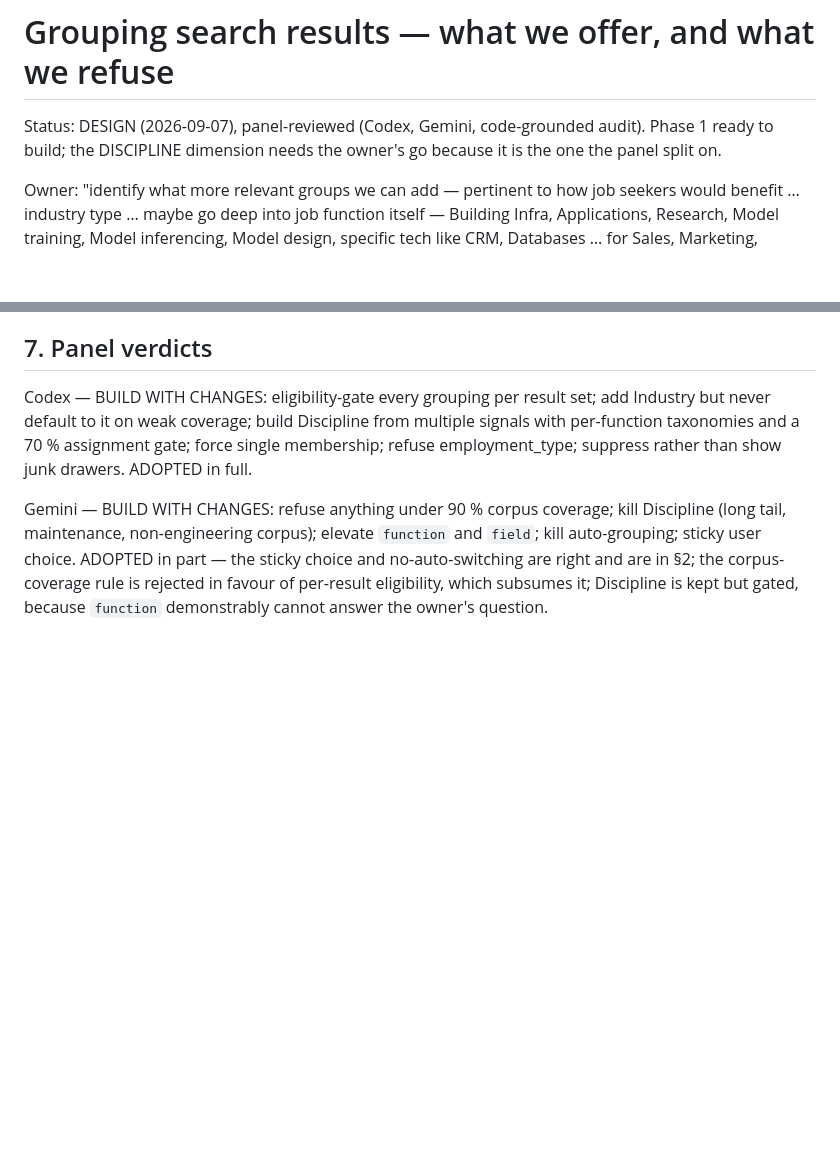
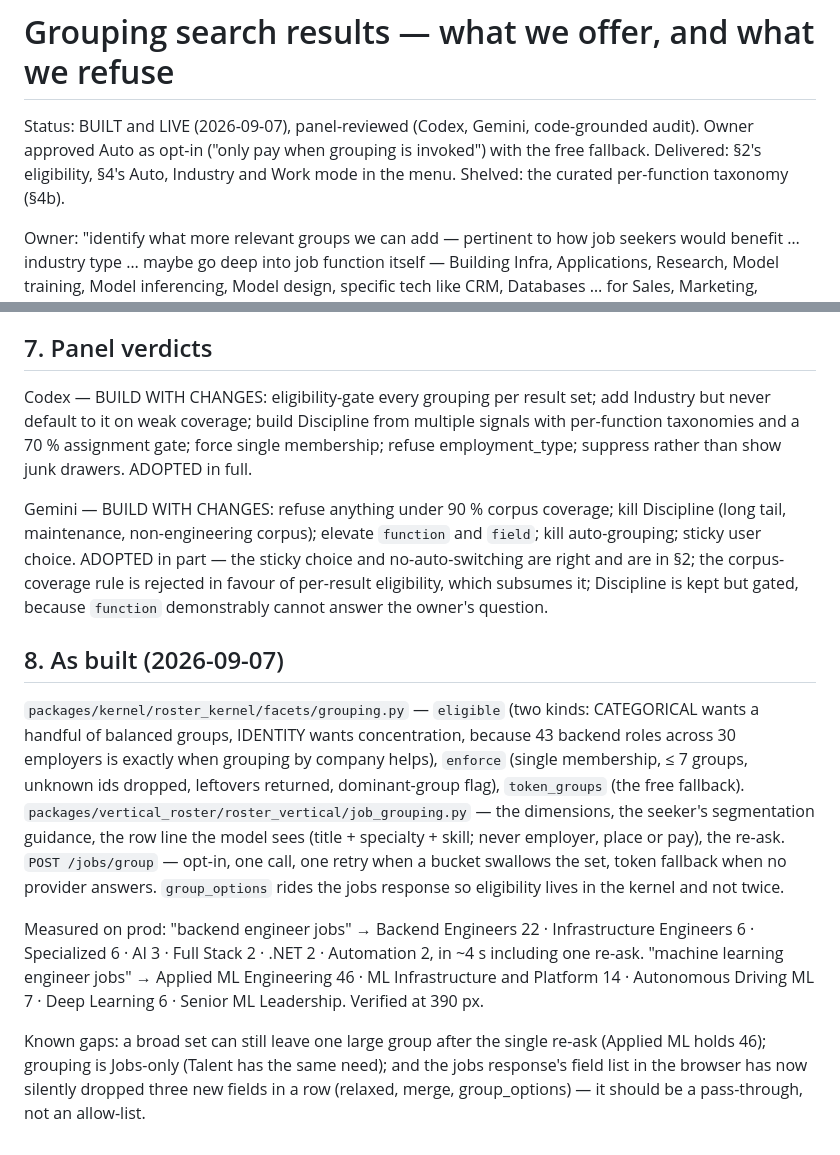
Before and after one commit to 4sgupta828/roster, a Markdown page: docs/specs/result-grouping.md, 2 parts joined by grey strips. Rendered like a GitHub page; blank space fills up the shorter version.

Commit message:
docs(jobs): grouping as built, with the measured segmentations and the known gaps
Co-Authored-By: Claude Opus 5 (1M context) <noreply@anthropic.com>
Claude-Session: https://claude.ai/code/session_016XG7ndfsS9sjmSAnCty3zm

```diff
--- a/docs/specs/result-grouping.md
+++ b/docs/specs/result-grouping.md
@@ -1,7 +1,8 @@
 # Grouping search results — what we offer, and what we refuse
 
-Status: DESIGN (2026-09-07), panel-reviewed (Codex, Gemini, code-grounded audit). Phase 1 ready to build; the DISCIPLINE
-dimension needs the owner's go because it is the one the panel split on.
+Status: BUILT and LIVE (2026-09-07), panel-reviewed (Codex, Gemini, code-grounded audit). Owner approved Auto as opt-in
+("only pay when grouping is invoked") with the free fallback. Delivered: §2's eligibility, §4's Auto, Industry and Work
+mode in the menu. Shelved: the curated per-function taxonomy (§4b).
 
 Owner: "identify what more relevant groups we can add — pertinent to how job seekers would benefit … industry type …
 maybe go deep into job function itself — Building Infra, Applications, Research, Model training, Model inferencing,
@@ -179,3 +180,22 @@ non-engineering corpus); elevate `function` and `field`; kill auto-grouping; sti
 sticky choice and no-auto-switching are right and are in §2; the corpus-coverage rule is rejected in favour of per-result
 eligibility, which subsumes it; Discipline is kept but gated, because `function` demonstrably cannot answer the owner's
 question.
+
+## 8. As built (2026-09-07)
+
+`packages/kernel/roster_kernel/facets/grouping.py` — `eligible` (two kinds: CATEGORICAL wants a handful of balanced
+groups, IDENTITY wants concentration, because 43 backend roles across 30 employers is exactly when grouping by company
+helps), `enforce` (single membership, ≤ 7 groups, unknown ids dropped, leftovers returned, dominant-group flag),
+`token_groups` (the free fallback). `packages/vertical_roster/roster_vertical/job_grouping.py` — the dimensions, the
+seeker's segmentation guidance, the row line the model sees (title + specialty + skill; never employer, place or pay),
+the re-ask. `POST /jobs/group` — opt-in, one call, one retry when a bucket swallows the set, token fallback when no
+provider answers. `group_options` rides the jobs response so eligibility lives in the kernel and not twice.
+
+Measured on prod: "backend engineer jobs" → Backend Engineers 22 · Infrastructure Engineers 6 · Specialized 6 · AI 3 ·
+Full Stack 2 · .NET 2 · Automation 2, in ~4 s including one re-ask. "machine learning engineer jobs" → Applied ML
+Engineering 46 · ML Infrastructure and Platform 14 · Autonomous Driving ML 7 · Deep Learning 6 · Senior ML Leadership.
+Verified at 390 px.
+
+Known gaps: a broad set can still leave one large group after the single re-ask (Applied ML holds 46); grouping is
+Jobs-only (Talent has the same need); and the jobs response's field list in the browser has now silently dropped three
+new fields in a row (relaxed, merge, group_options) — it should be a pass-through, not an allow-list.
```
